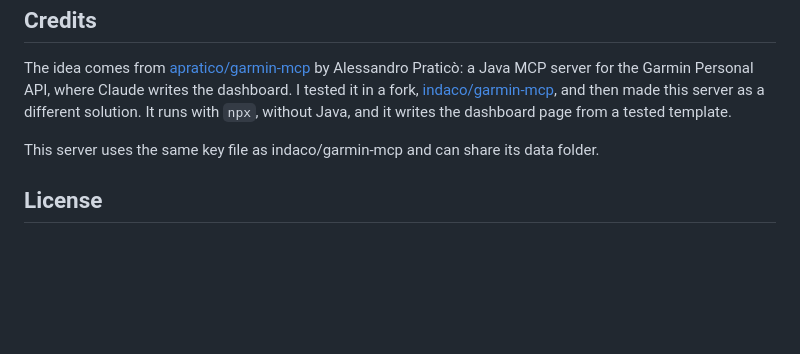
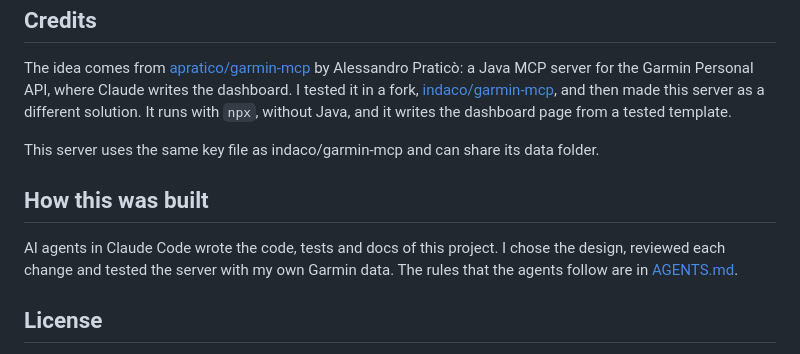
Before and after one commit to indaco/garmin-personal-mcp, a Markdown page: README.md, the part around the change. Drawn GitHub-style; blank space fills up the shorter version.

Commit message:
docs: say in the README how the project was built

```diff
--- a/README.md
+++ b/README.md
@@ -350,6 +350,12 @@ from a tested template.
 
 This server uses the same key file as indaco/garmin-mcp and can share its data folder.
 
+## How this was built
+
+AI agents in Claude Code wrote the code, tests and docs of this project. I chose the design,
+reviewed each change and tested the server with my own Garmin data. The rules that the agents
+follow are in [AGENTS.md](AGENTS.md).
+
 ## License
 
 This project uses the [MIT License](LICENSE). `dist/index.js` and the dashboard page include
```
